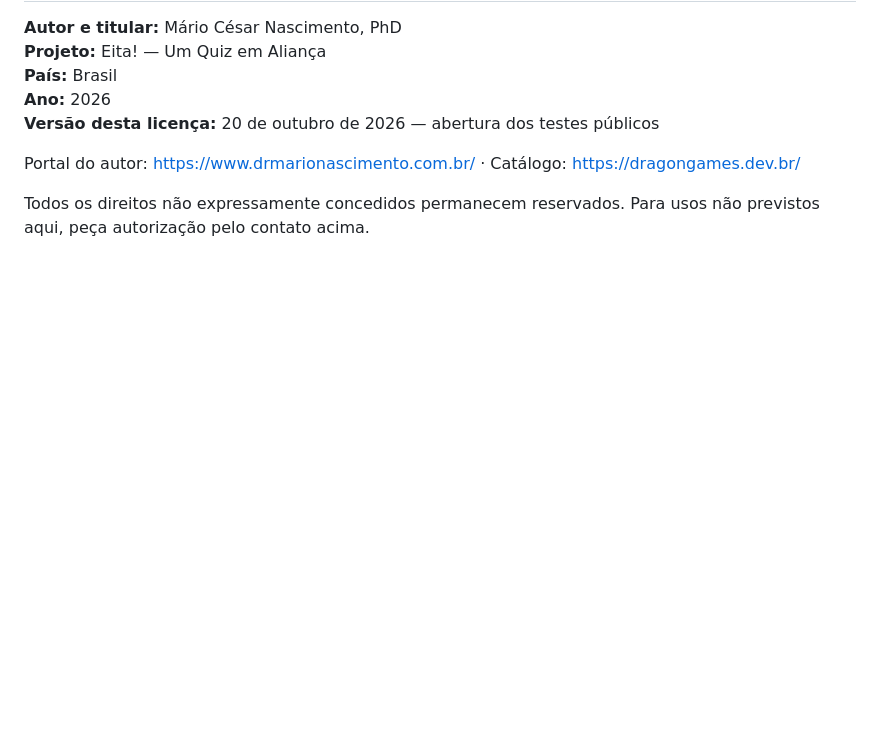
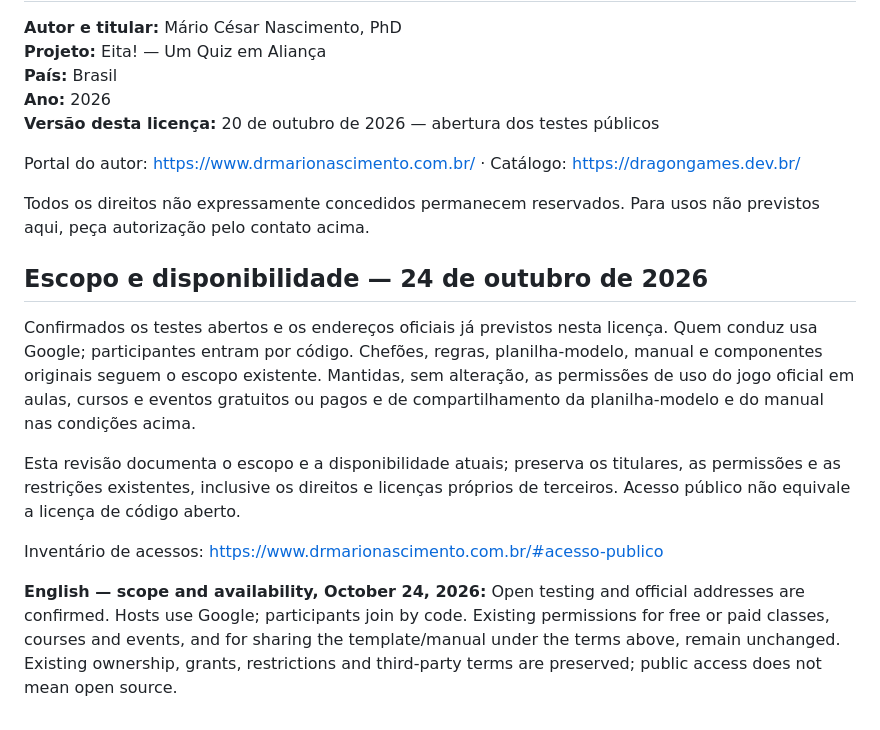
Before and after one commit to DrMarioNascimento/eita-quiz, a Markdown page: LICENSE.md, the part around the change. Rendered like a GitHub page; blank space fills up the shorter version.

```diff
--- a/LICENSE.md
+++ b/LICENSE.md
@@ -64,3 +64,13 @@ O Eita! é oferecido no estado em que se encontra, sem garantia de funcionamento
 Portal do autor: https://www.drmarionascimento.com.br/ · Catálogo: https://dragongames.dev.br/
 
 Todos os direitos não expressamente concedidos permanecem reservados. Para usos não previstos aqui, peça autorização pelo contato acima.
+
+## Escopo e disponibilidade — 24 de outubro de 2026
+
+Confirmados os testes abertos e os endereços oficiais já previstos nesta licença. Quem conduz usa Google; participantes entram por código. Chefões, regras, planilha-modelo, manual e componentes originais seguem o escopo existente. Mantidas, sem alteração, as permissões de uso do jogo oficial em aulas, cursos e eventos gratuitos ou pagos e de compartilhamento da planilha-modelo e do manual nas condições acima.
+
+Esta revisão documenta o escopo e a disponibilidade atuais; preserva os titulares, as permissões e as restrições existentes, inclusive os direitos e licenças próprios de terceiros. Acesso público não equivale a licença de código aberto.
+
+Inventário de acessos: https://www.drmarionascimento.com.br/#acesso-publico
+
+**English — scope and availability, October 24, 2026:** Open testing and official addresses are confirmed. Hosts use Google; participants join by code. Existing permissions for free or paid classes, courses and events, and for sharing the template/manual under the terms above, remain unchanged. Existing ownership, grants, restrictions and third-party terms are preserved; public access does not mean open source.
```
Also changed, not shown: README.md (+8 -0 lines).
